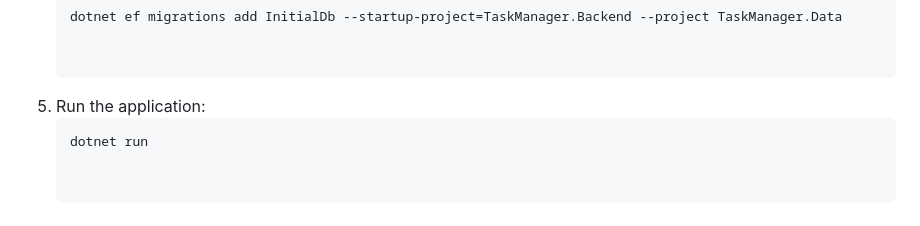
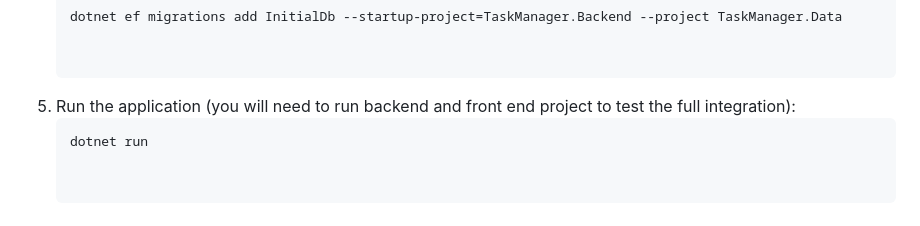
Before and after one commit to DevOBR/net-core-7-blazor-task-manager-2023, a Markdown page: README.md, the part around the change. Rendered like a GitHub page.

````diff
--- a/README.md
+++ b/README.md
@@ -80,6 +80,6 @@ To run this project on your local machine, follow these steps:
     dotnet ef migrations add InitialDb --startup-project=TaskManager.Backend --project TaskManager.Data
 
 
-4. Run the application:
+4. Run the application (you will need to run backend and front end project to test the full integration):
     ```shell
     dotnet run
````
